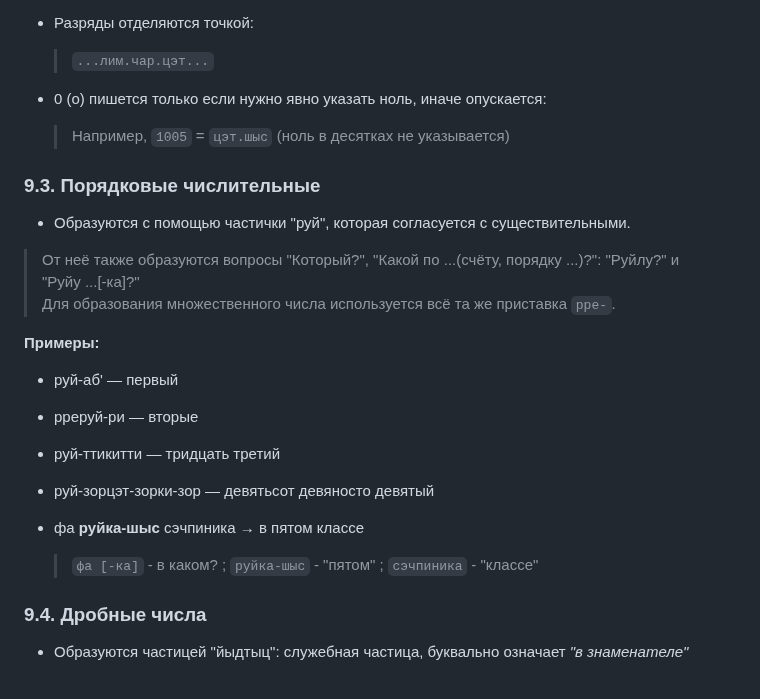
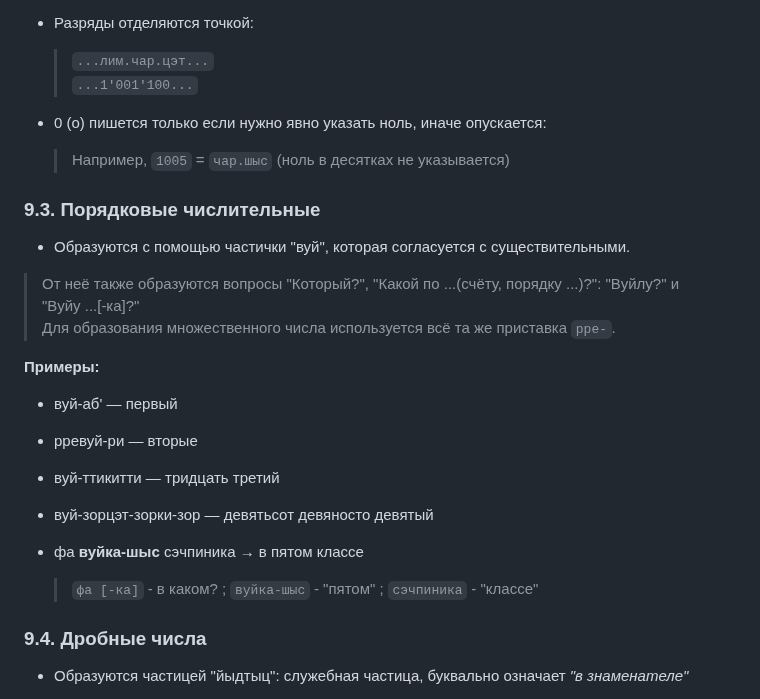
Before and after one commit to cekkemar-rus/cekkemar-rus.github.io, a Markdown page: README.md, the part around the change. Rendered like a GitHub page.

```diff
--- a/README.md
+++ b/README.md
@@ -329,25 +329,26 @@
 
 - Разряды отделяются точкой:
     > `...лим.чар.цэт...`
+    > `...1'001'100...`
 
 - 0 (о) пишется только если нужно явно указать ноль, иначе опускается:
-    > Например, `1005` = `цэт.шыс` (ноль в десятках не указывается)
+    > Например, `1005` = `чар.шыс` (ноль в десятках не указывается)
 
 ### 9.3. Порядковые числительные
 
-- Образуются с помощью частички "руй", которая согласуется с существительными.
-> От неё также образуются вопросы "Который?", "Какой по ...(счёту, порядку ...)?": "Руйлу?" и "Руйу ...[-ка]?"
+- Образуются с помощью частички "вуй", которая согласуется с существительными.
+> От неё также образуются вопросы "Который?", "Какой по ...(счёту, порядку ...)?": "Вуйлу?" и "Вуйу ...[-ка]?"
 > Для образования множественного числа используется всё та же приставка `рре-`.
 
 **Примеры:**
-- руй-аб' — первый
-- рреруй-ри — вторые
-- руй-ттикитти — тридцать третий
-- руй-зорцэт-зорки-зор — девятьсот девяносто девятый
+- вуй-аб' — первый
+- рревуй-ри — вторые
+- вуй-ттикитти — тридцать третий
+- вуй-зорцэт-зорки-зор — девятьсот девяносто девятый
 
-- фа **руйка-шыс** сэчпиника
+- фа **вуйка-шыс** сэчпиника
     → в пятом классе
-    > `фа [-ка]` - в каком? ; `руйка-шыс` - "пятом" ; `сэчпиника` - "классе"
+    > `фа [-ка]` - в каком? ; `вуйка-шыс` - "пятом" ; `сэчпиника` - "классе"
 
 ### 9.4. Дробные числа
 
```
